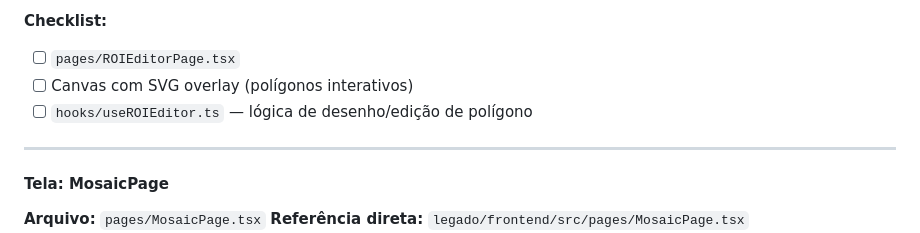
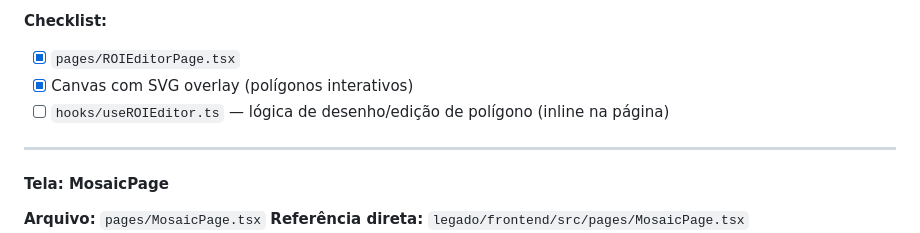
Before and after one commit to rafaeldourado9/vms, a Markdown page: docs/SPRINTS.md, the part around one of its changes. GitHub-like rendering.

```diff
--- a/docs/SPRINTS.md
+++ b/docs/SPRINTS.md
@@ -1085,9 +1085,9 @@ Left (hidden mobile):           Right:
 - Config específica por tipo aparece no painel direito
 
 **Checklist:**
-- [ ] `pages/ROIEditorPage.tsx`
-- [ ] Canvas com SVG overlay (polígonos interativos)
-- [ ] `hooks/useROIEditor.ts` — lógica de desenho/edição de polígono
+- [x] `pages/ROIEditorPage.tsx`
+- [x] Canvas com SVG overlay (polígonos interativos)
+- [ ] `hooks/useROIEditor.ts` — lógica de desenho/edição de polígono (inline na página)
 
 ---
 
```
Also changed, not shown: other parts of docs/SPRINTS.md (+56 -56 lines).
